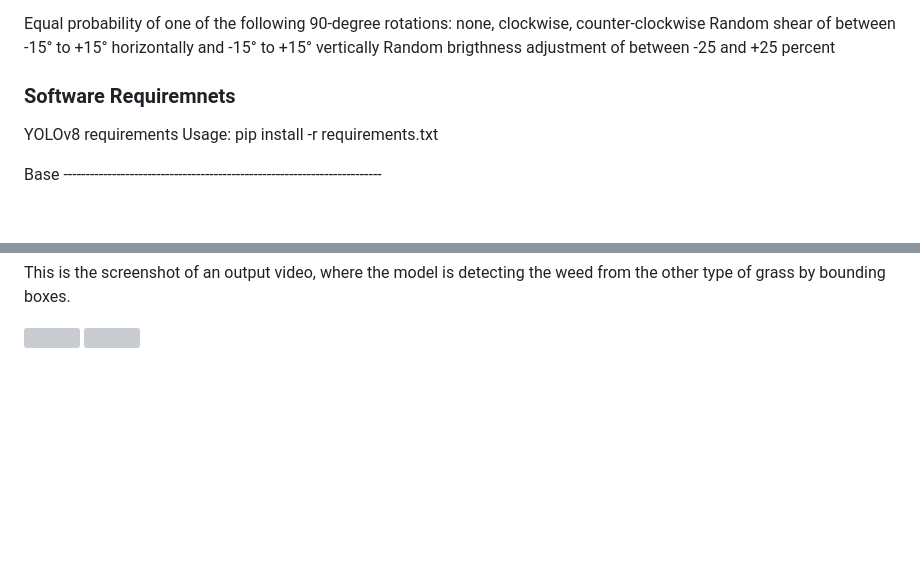
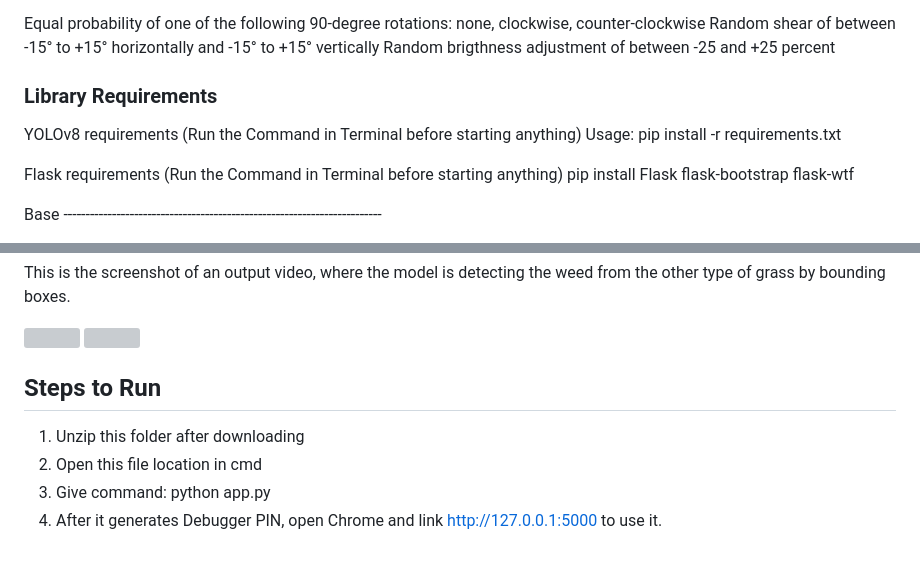
Before and after one commit to SunnyShah07/CNN-ObjectDetection, a Markdown page: README.md, 2 parts joined by grey strips. Drawn GitHub-style; blank space fills up the shorter version; grey boxes are pictures that could not be loaded.

```diff
--- a/README.md
+++ b/README.md
@@ -34,10 +34,13 @@ Equal probability of one of the following 90-degree rotations: none, clockwise,
 Random shear of between -15° to +15° horizontally and -15° to +15° vertically
 Random brigthness adjustment of between -25 and +25 percent
 
-### Software Requiremnets
+### Library Requirements
 
-YOLOv8 requirements
+YOLOv8 requirements (Run the Command in Terminal before starting anything)
 Usage: pip install -r requirements.txt
+
+Flask requirements (Run the Command in Terminal before starting anything)
+pip install Flask flask-bootstrap flask-wtf
 
 Base ------------------------------------------------------------------------
 - gitpython>=3.1.30
@@ -104,3 +107,10 @@ This is the screenshot of an output video, where the model is detecting the weed
   <img src="https://user-images.githubusercontent.com/130169662/231021019-8ae07189-a92d-4822-81d7-0239a5a14839.jpeg" width="260" />
   <img src="https://user-images.githubusercontent.com/130169662/231021018-d680f208-5cc6-4ac8-89cd-2398b467a32d.jpeg" width="250" />
 </p>
+
+## Steps to Run
+
+1. Unzip this folder after downloading
+2. Open this file location in cmd
+3. Give command: python app.py
+4. After it generates Debugger PIN, open Chrome and link http://127.0.0.1:5000 to use it.
```
